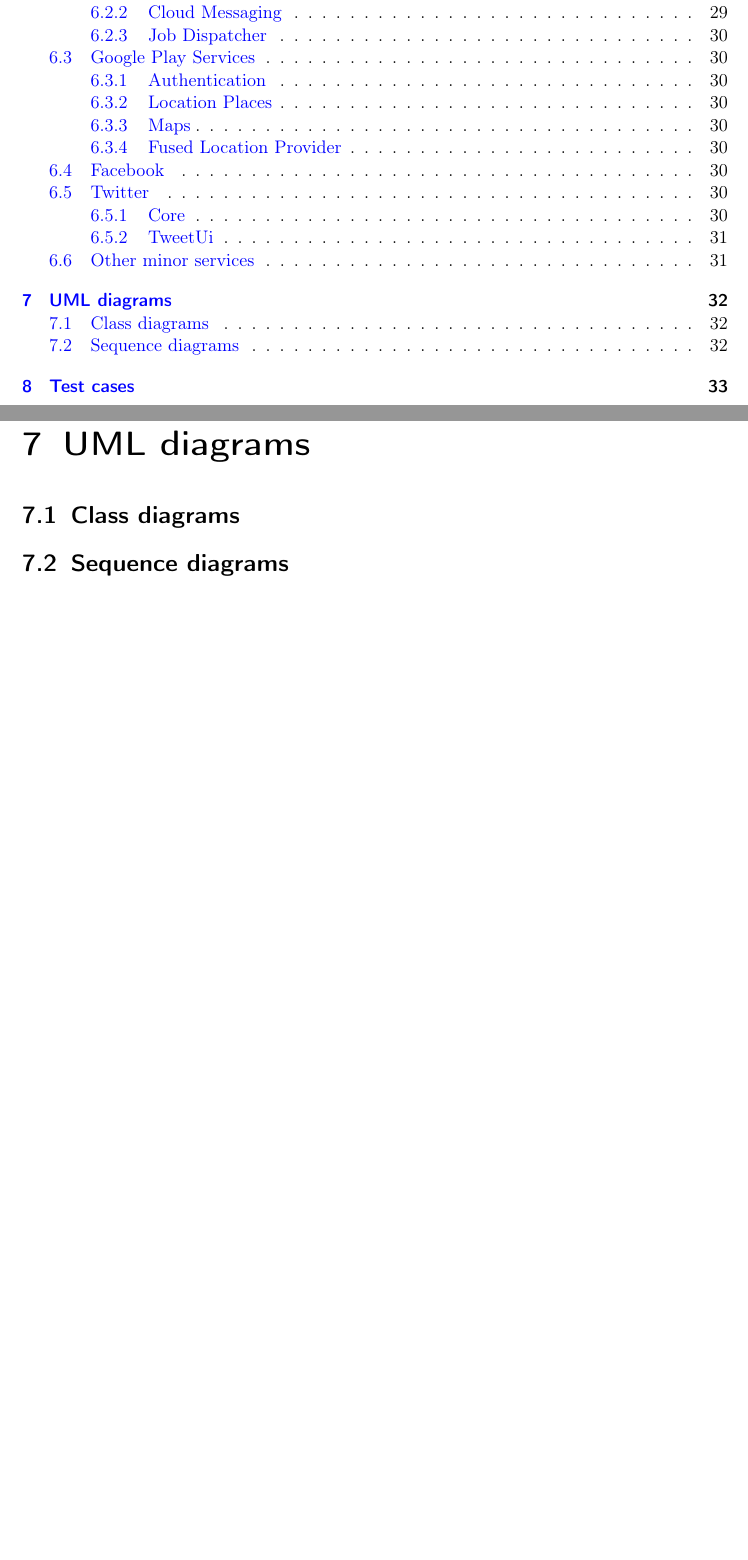
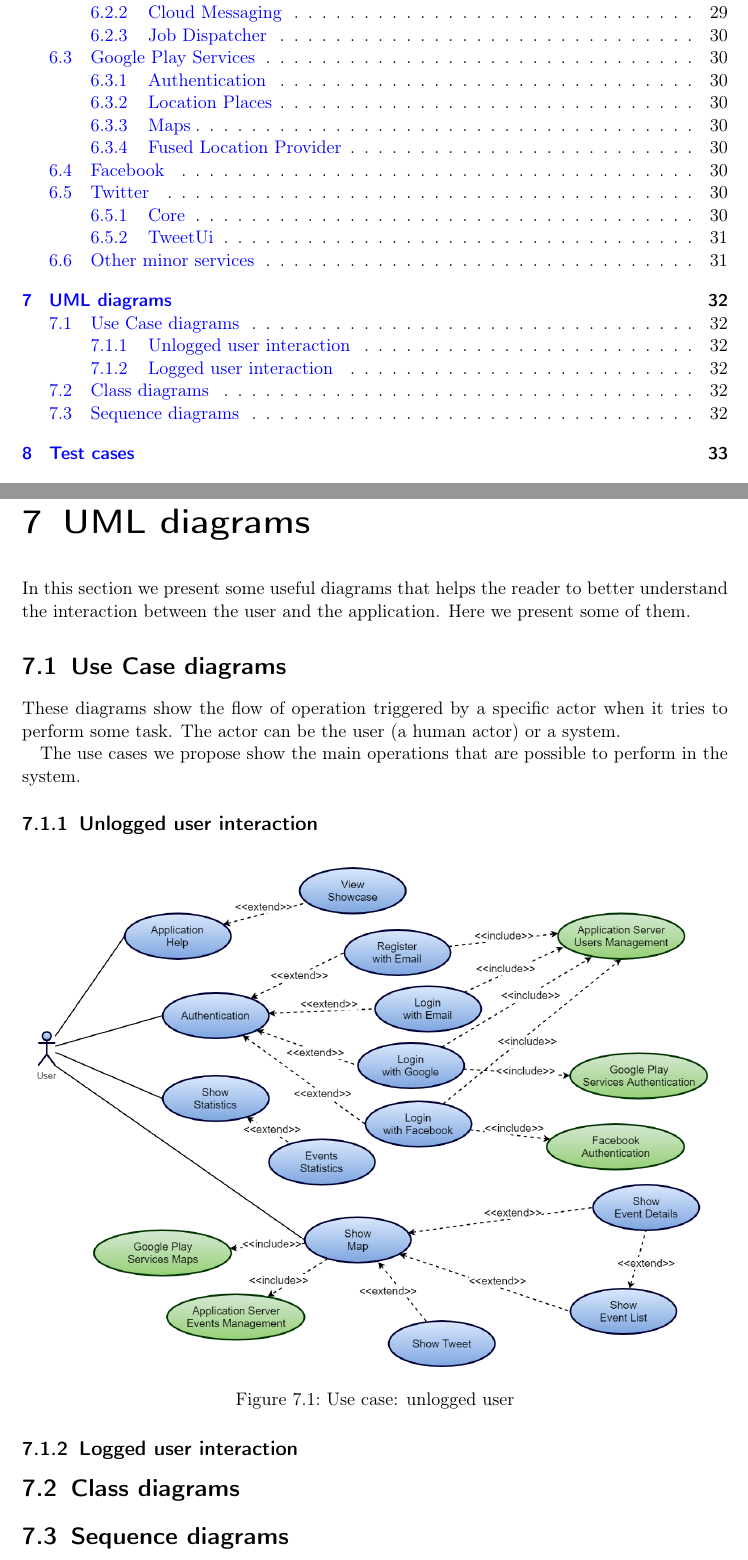
Before and after one commit to ripa1993/Neighborhood-Security-DD, a LaTeX document (main.tex): two parts of pages 4 and 32 of 37, joined at a grey line, cut so that both start at the same text, the shorter picture padded with empty space. Compiled offline with pdfLaTeX.

Commit message:
Include unlogged user in latex doc

```diff
--- a/main.tex
+++ b/main.tex
@@ -682,7 +682,18 @@ We used this library to easily display Tweets in a fancy way, indeed it fully ma
 % ______________________
 
 \chapter{UML diagrams}
+In this section we present some useful diagrams that helps the reader to better understand the interaction between the user and the application. Here we present some of them.
+\section{Use Case diagrams}
+These diagrams show the flow of operation triggered by a specific actor when it tries to perform some task. The actor can be the user (a human actor) or a system.
+\par The use cases we propose show the main operations that are possible to perform in the system.
+\subsection{Unlogged user interaction}
+\begin{figure}[H]
+	\centering
+	\includegraphics[width=0.95\textwidth]{diagrams/use_case/unlogged_user.png}
+	\caption{Use case: unlogged user}
+\end{figure}
 
+\subsection{Logged user interaction}
 \section{Class diagrams}
 
 \section{Sequence diagrams}
```
Also changed, not shown: diagrams/use_case/unlogged_user.png, main.pdf, 1 other file.
